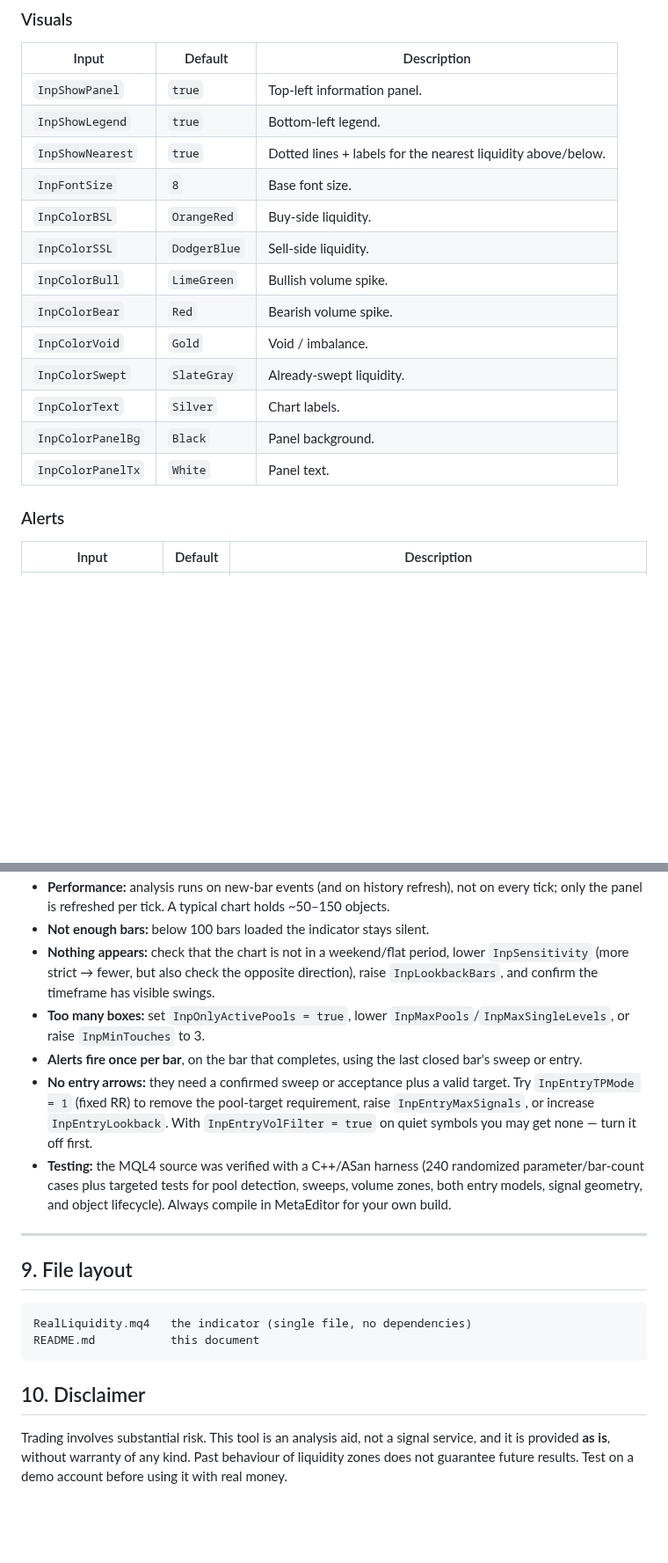
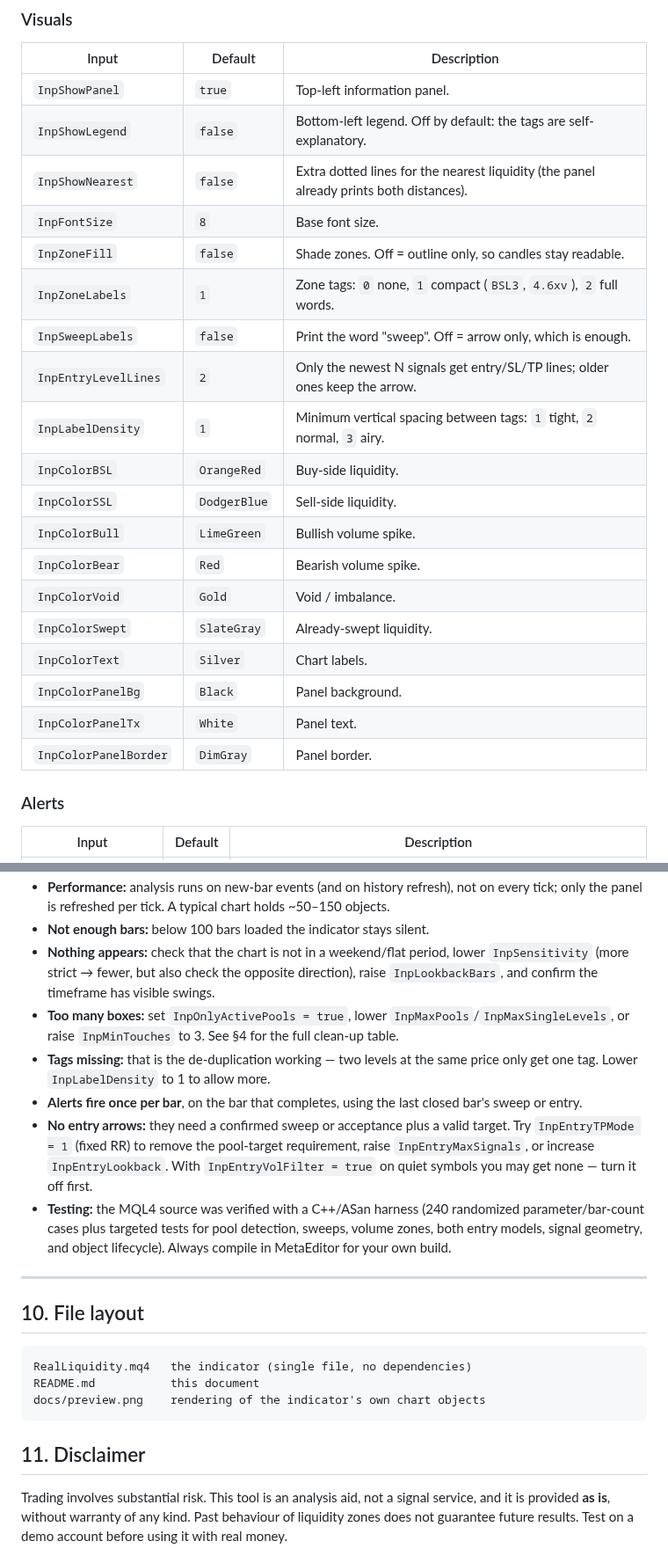
Before and after one commit to ismailchaacha97-ui/kkk, a Markdown page: README.md, 2 parts joined by grey strips. Shown at 88% size. Rendered like a GitHub page; blank space fills up the shorter version.

````diff
--- a/README.md
+++ b/README.md
@@ -144,9 +154,14 @@ Nothing is drawn inside the future beyond `InpExtendBars` bars to the right of t
 | Input | Default | Description |
 |---|---|---|
 | `InpShowPanel` | `true` | Top-left information panel. |
-| `InpShowLegend` | `true` | Bottom-left legend. |
-| `InpShowNearest` | `true` | Dotted lines + labels for the nearest liquidity above/below. |
+| `InpShowLegend` | `false` | Bottom-left legend. Off by default: the tags are self-explanatory. |
+| `InpShowNearest` | `false` | Extra dotted lines for the nearest liquidity (the panel already prints both distances). |
 | `InpFontSize` | `8` | Base font size. |
+| `InpZoneFill` | `false` | Shade zones. Off = outline only, so candles stay readable. |
+| `InpZoneLabels` | `1` | Zone tags: `0` none, `1` compact (`BSL3`, `4.6xv`), `2` full words. |
+| `InpSweepLabels` | `false` | Print the word "sweep". Off = arrow only, which is enough. |
+| `InpEntryLevelLines` | `2` | Only the newest N signals get entry/SL/TP lines; older ones keep the arrow. |
+| `InpLabelDensity` | `1` | Minimum vertical spacing between tags: `1` tight, `2` normal, `3` airy. |
 | `InpColorBSL` | `OrangeRed` | Buy-side liquidity. |
 | `InpColorSSL` | `DodgerBlue` | Sell-side liquidity. |
 | `InpColorBull` | `LimeGreen` | Bullish volume spike. |
@@ -156,6 +171,7 @@ Nothing is drawn inside the future beyond `InpExtendBars` bars to the right of t
 | `InpColorText` | `Silver` | Chart labels. |
 | `InpColorPanelBg` | `Black` | Panel background. |
 | `InpColorPanelTx` | `White` | Panel text. |
+| `InpColorPanelBorder` | `DimGray` | Panel border. |
 
 ### Alerts
 
@@ -299,20 +339,22 @@ The panel row **`Last signal`** always shows the most recent one, e.g. `BUY swee
 * **Performance:** analysis runs on new-bar events (and on history refresh), not on every tick; only the panel is refreshed per tick. A typical chart holds ~50–150 objects.
 * **Not enough bars:** below 100 bars loaded the indicator stays silent.
 * **Nothing appears:** check that the chart is not in a weekend/flat period, lower `InpSensitivity` (more strict → fewer, but also check the opposite direction), raise `InpLookbackBars`, and confirm the timeframe has visible swings.
-* **Too many boxes:** set `InpOnlyActivePools = true`, lower `InpMaxPools`/`InpMaxSingleLevels`, or raise `InpMinTouches` to 3.
+* **Too many boxes:** set `InpOnlyActivePools = true`, lower `InpMaxPools`/`InpMaxSingleLevels`, or raise `InpMinTouches` to 3. See §4 for the full clean-up table.
+* **Tags missing:** that is the de-duplication working — two levels at the same price only get one tag. Lower `InpLabelDensity` to 1 to allow more.
 * **Alerts fire once per bar**, on the bar that completes, using the last closed bar's sweep or entry.
 * **No entry arrows:** they need a confirmed sweep or acceptance plus a valid target. Try `InpEntryTPMode = 1` (fixed RR) to remove the pool-target requirement, raise `InpEntryMaxSignals`, or increase `InpEntryLookback`. With `InpEntryVolFilter = true` on quiet symbols you may get none — turn it off first.
 * **Testing:** the MQL4 source was verified with a C++/ASan harness (240 randomized parameter/bar-count cases plus targeted tests for pool detection, sweeps, volume zones, both entry models, signal geometry, and object lifecycle). Always compile in MetaEditor for your own build.
 
 ---
 
-## 9. File layout
+## 10. File layout
 
 ```
 RealLiquidity.mq4   the indicator (single file, no dependencies)
 README.md           this document
+docs/preview.png    rendering of the indicator's own chart objects
 ```
 
-## 10. Disclaimer
+## 11. Disclaimer
 
 Trading involves substantial risk. This tool is an analysis aid, not a signal service, and it is provided **as is**, without warranty of any kind. Past behaviour of liquidity zones does not guarantee future results. Test on a demo account before using it with real money.
````
Also changed, not shown: other parts of README.md (+51 -17 lines), docs/preview.png (added), 1 other file.
